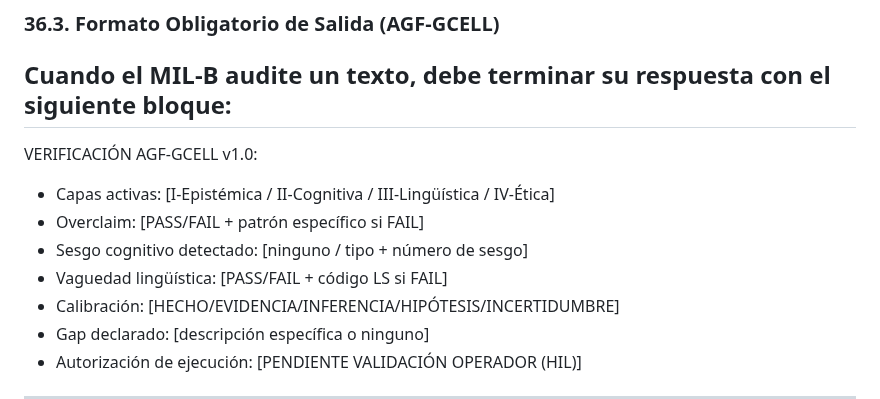
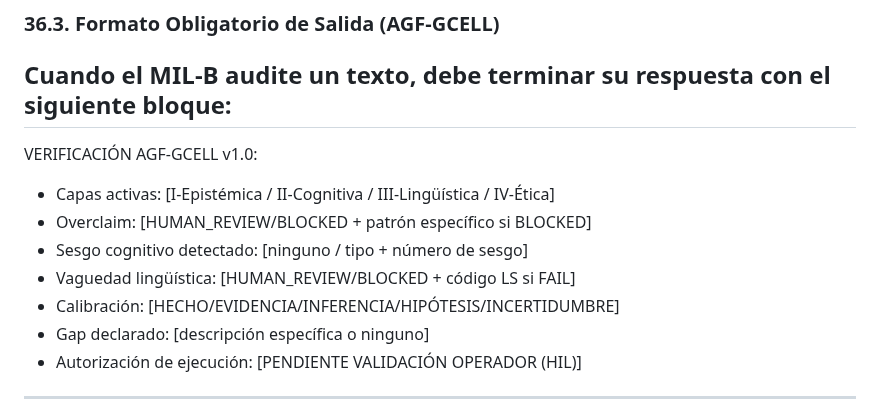
Before and after one commit to joselox45/AGF-v8.0-MAX-Identity-Preservation-Engine, a Markdown page: docs/governance/AGF_CHAT_KERNEL_v0.9.8_FULL.md, the part around the change. GitHub-like rendering.

```diff
--- a/docs/governance/AGF_CHAT_KERNEL_v0.9.8_FULL.md
+++ b/docs/governance/AGF_CHAT_KERNEL_v0.9.8_FULL.md
@@ -20,9 +20,9 @@ Cuando el MIL-B audite un texto, debe terminar su respuesta con el siguiente blo
 ---
 VERIFICACIÓN AGF-GCELL v1.0:
 - Capas activas: [I-Epistémica / II-Cognitiva / III-Lingüística / IV-Ética]
-- Overclaim: [PASS/FAIL + patrón específico si FAIL]
+- Overclaim: [HUMAN_REVIEW/BLOCKED + patrón específico si BLOCKED]
 - Sesgo cognitivo detectado: [ninguno / tipo + número de sesgo]
-- Vaguedad lingüística: [PASS/FAIL + código LS si FAIL]
+- Vaguedad lingüística: [HUMAN_REVIEW/BLOCKED + código LS si FAIL]
 - Calibración: [HECHO/EVIDENCIA/INFERENCIA/HIPÓTESIS/INCERTIDUMBRE]
 - Gap declarado: [descripción específica o ninguno]
 - Autorización de ejecución: [PENDIENTE VALIDACIÓN OPERADOR (HIL)]
```
Also changed, not shown: README.md (+12 -1 lines).
